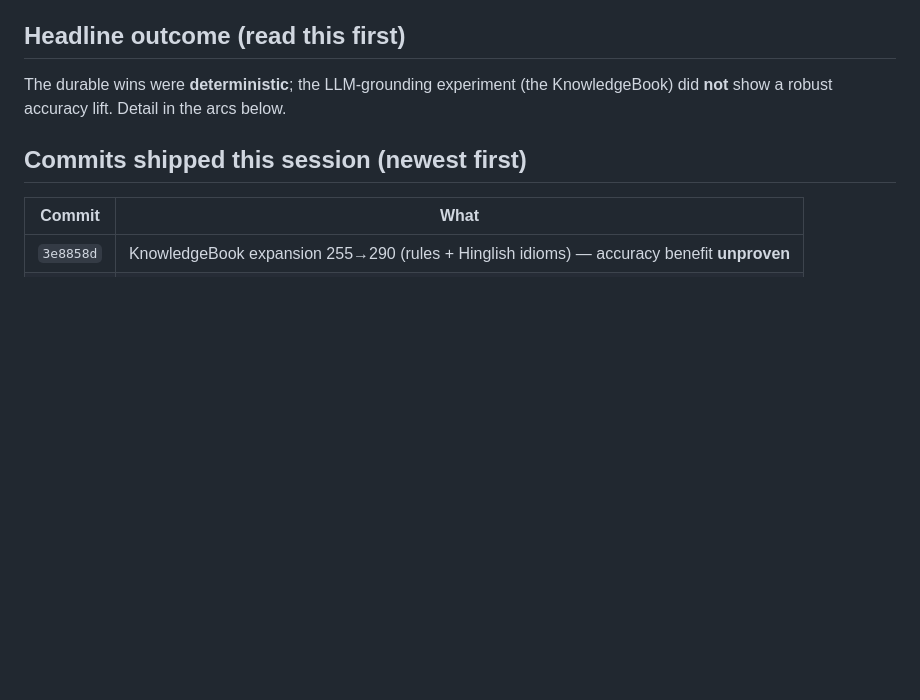
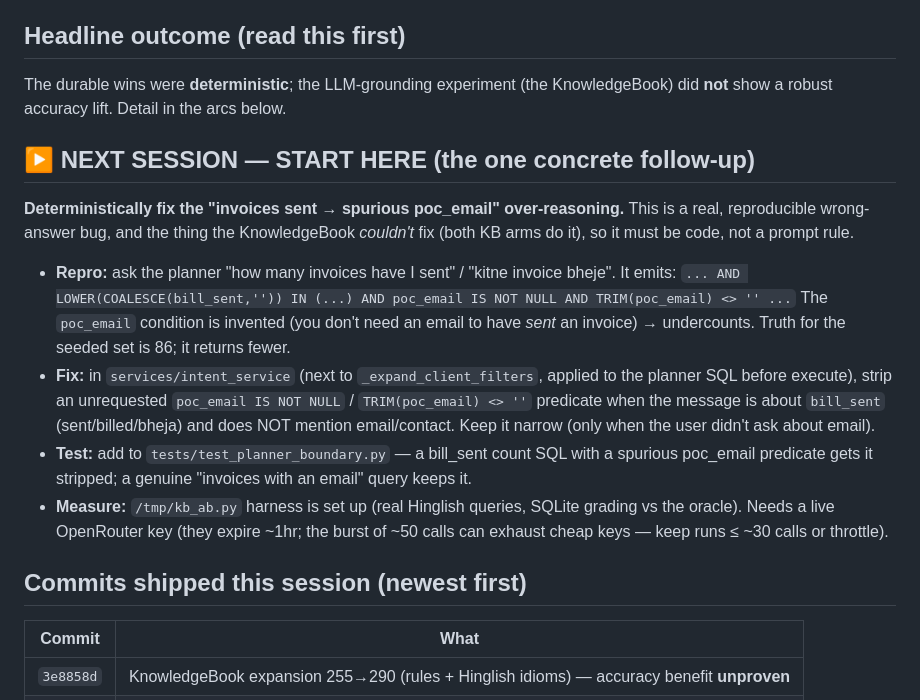
Before and after one commit to remyndlyio-bit/Ops-Bot, a Markdown page: HANDOFF.md, the part around the change. Drawn GitHub-style; blank space fills up the shorter version.

Commit message:
C C : HANDOFF — add prominent "next session start here" block (deterministic poc_email fix)
Turnkey pickup for a fresh chat: the concrete repro (invoices-sent count adds a
spurious poc_email predicate), the deterministic fix spec (strip the unrequested
predicate in intent_service near _expand_client_filters), the test to add, and the
A/B harness + key caveats.

Co-Authored-By: Claude Opus 4.8 <noreply@anthropic.com>

```diff
--- a/HANDOFF.md
+++ b/HANDOFF.md
@@ -6,6 +6,28 @@ on `main`, auto-deploy to Railway. **Test suite: 599 passing** (was 457).
 ## Headline outcome (read this first)
 The durable wins were **deterministic**; the LLM-grounding experiment (the
 KnowledgeBook) did **not** show a robust accuracy lift. Detail in the arcs below.
+
+## ▶ NEXT SESSION — START HERE (the one concrete follow-up)
+**Deterministically fix the "invoices sent → spurious poc_email" over-reasoning.**
+This is a real, reproducible wrong-answer bug, and the thing the KnowledgeBook
+*couldn't* fix (both KB arms do it), so it must be code, not a prompt rule.
+
+- **Repro:** ask the planner "how many invoices have I sent" / "kitne invoice
+  bheje". It emits:
+  `... AND LOWER(COALESCE(bill_sent,'')) IN (...) AND poc_email IS NOT NULL AND TRIM(poc_email) <> '' ...`
+  The `poc_email` condition is invented (you don't need an email to have *sent* an
+  invoice) → undercounts. Truth for the seeded set is 86; it returns fewer.
+- **Fix:** in `services/intent_service` (next to `_expand_client_filters`, applied
+  to the planner SQL before execute), strip an unrequested `poc_email IS NOT NULL`
+  / `TRIM(poc_email) <> ''` predicate when the message is about `bill_sent`
+  (sent/billed/bheja) and does NOT mention email/contact. Keep it narrow (only when
+  the user didn't ask about email).
+- **Test:** add to `tests/test_planner_boundary.py` — a bill_sent count SQL with a
+  spurious poc_email predicate gets it stripped; a genuine "invoices with an email"
+  query keeps it.
+- **Measure:** `/tmp/kb_ab.py` harness is set up (real Hinglish queries, SQLite
+  grading vs the oracle). Needs a live OpenRouter key (they expire ~1hr; the burst
+  of ~50 calls can exhaust cheap keys — keep runs ≤ ~30 calls or throttle).
 
 ## Commits shipped this session (newest first)
 | Commit | What |
```
